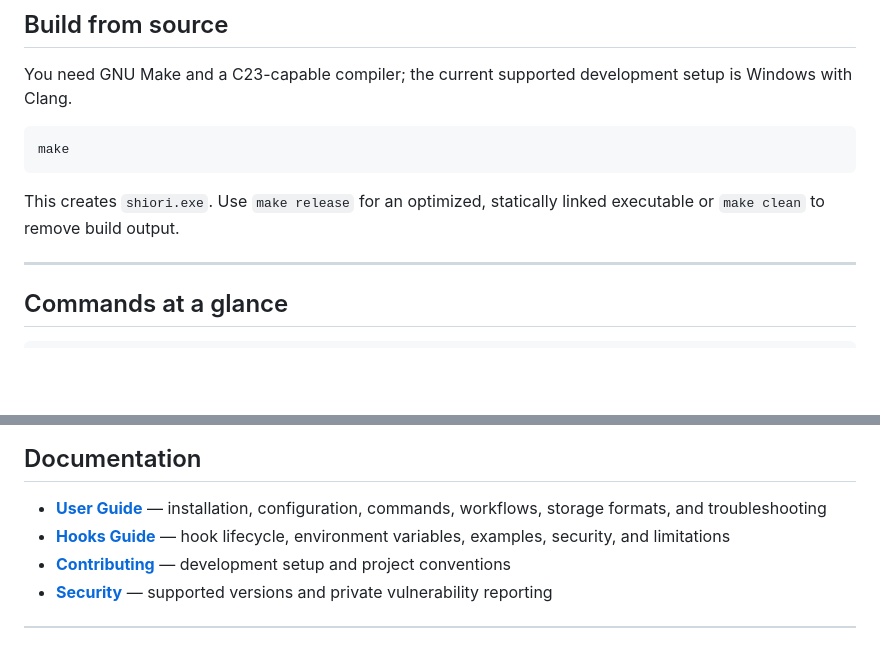
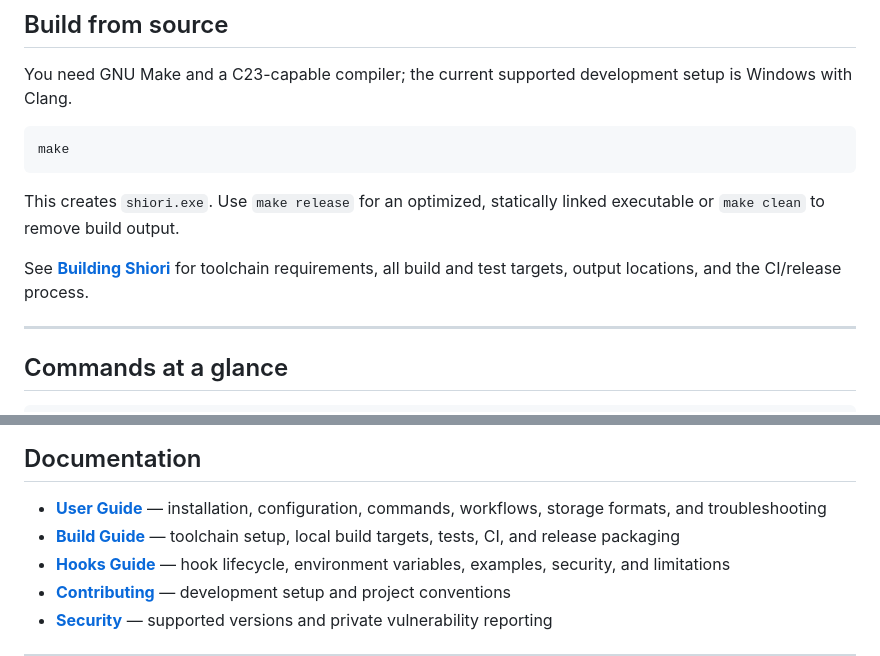
Before and after one commit to lycis/shiori, a Markdown page: README.md, 2 parts joined by grey strips. Drawn GitHub-style; blank space fills up the shorter version.

Commit message:
chore: Build documentation

```diff
--- a/README.md
+++ b/README.md
@@ -86,6 +86,8 @@ make
 
 This creates `shiori.exe`. Use `make release` for an optimized, statically linked executable or `make clean` to remove build output.
 
+See **[Building Shiori](BUILD.md)** for toolchain requirements, all build and test targets, output locations, and the CI/release process.
+
 ---
 
 ## Commands at a glance
@@ -117,6 +119,7 @@ Use the global `--debug` option for diagnostic output.
 ## Documentation
 
 - **[User Guide](docs/USER_GUIDE.md)** — installation, configuration, commands, workflows, storage formats, and troubleshooting
+- **[Build Guide](BUILD.md)** — toolchain setup, local build targets, tests, CI, and release packaging
 - **[Hooks Guide](docs/HOOKS.md)** — hook lifecycle, environment variables, examples, security, and limitations
 - **[Contributing](CONTRIBUTING.md)** — development setup and project conventions
 - **[Security](SECURITY.md)** — supported versions and private vulnerability reporting
```
Also changed, not shown: BUILD.md (added, +144 -0 lines).
